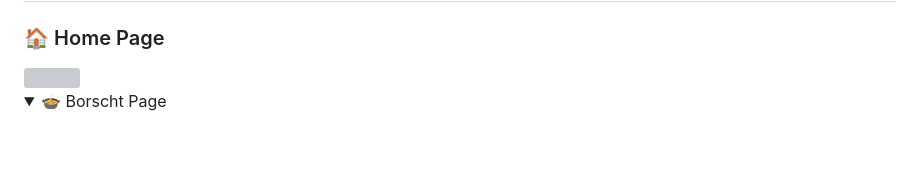
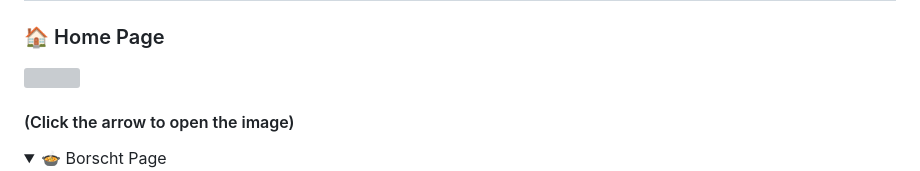
Before and after one commit to Askada21/Ukrainian-Traditional-Cuisine.io, a Markdown page: README.md, the part around the change. Rendered like a GitHub page; folded sections open; blank space fills up the shorter version; grey boxes are pictures that could not be loaded.

Commit message:
Add details section for Borscht Page image

```diff
--- a/README.md
+++ b/README.md
@@ -39,6 +39,7 @@ Each dish has its own separate page with an image and description.
 ### 🏠 Home Page
 <img src="https://github.com/Askada21/Ukrainian-Traditional-Cuisine.io/blob/ae43cb2d91a78de2e2debbdb7337d78a0bfacab2/Screenshot%202026-06-21%20at%2014.53.02.png?raw=true" width="600">
 
+#### (Click the arrow to open the image)
 <details>
   <summary>🍲 Borscht Page</summary>
   <img src="https://github.com/Askada21/Ukrainian-Traditional-Cuisine.io/blob/f3f8bf4d1dfc93c4931ff73df8527db311059070/Screenshot%202026-06-21%20at%2014.53.36.png?raw=true" width="600">
```
